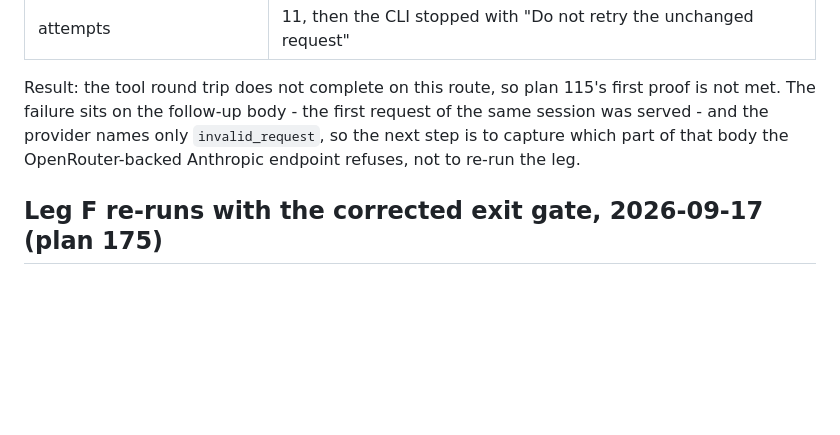
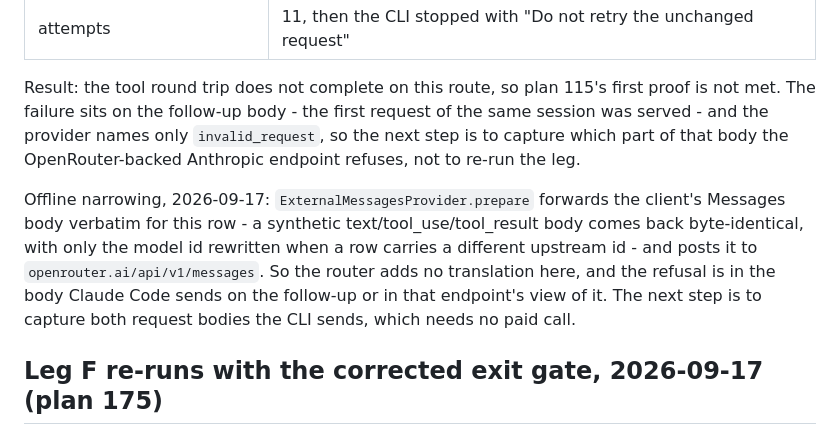
Before and after one commit to gbane-softcom/SC_AI_Router, a Markdown page: docs/compatibility.md, the part around the change. Drawn GitHub-style; blank space fills up the shorter version.

Commit message:
docs: narrow the Claude follow-up refusal to the body, not the router

```diff
--- a/docs/compatibility.md
+++ b/docs/compatibility.md
@@ -1096,6 +1096,15 @@ request of the same session was served - and the provider names only
 `invalid_request`, so the next step is to capture which part of that body the
 OpenRouter-backed Anthropic endpoint refuses, not to re-run the leg.
 
+Offline narrowing, 2026-09-17: `ExternalMessagesProvider.prepare` forwards the
+client's Messages body verbatim for this row - a synthetic
+text/tool_use/tool_result body comes back byte-identical, with only the model
+id rewritten when a row carries a different upstream id - and posts it to
+`openrouter.ai/api/v1/messages`. So the router adds no translation here, and
+the refusal is in the body Claude Code sends on the follow-up or in that
+endpoint's view of it. The next step is to capture both request bodies the CLI
+sends, which needs no paid call.
+
 ## Leg F re-runs with the corrected exit gate, 2026-09-17 (plan 175)
 
 Client: `codex-cli 0.154.0-alpha.6.2`; router 0.6.78 working tree.
```
